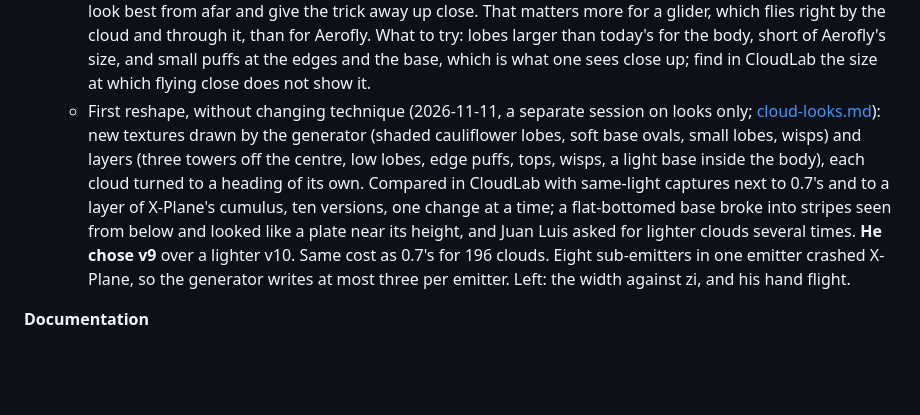
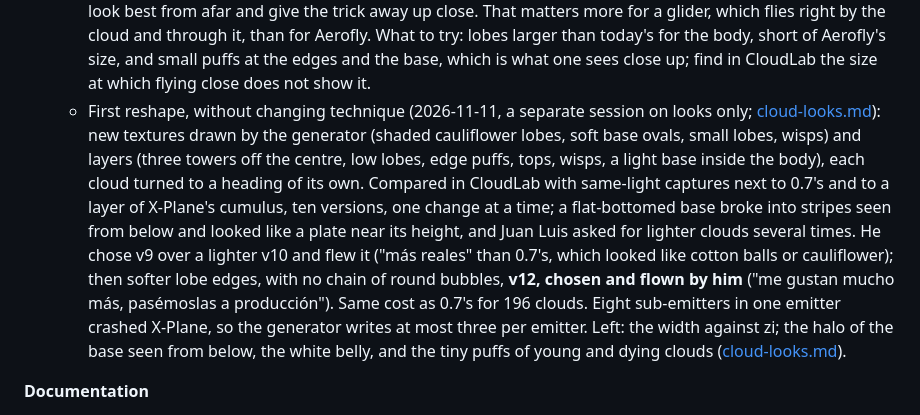
Before and after one commit to jlgabriel/xp-gliding, a Markdown page: notes/SPEC.md, the part around the change. Drawn GitHub-style; blank space fills up the shorter version.

```diff
--- a/notes/SPEC.md
+++ b/notes/SPEC.md
@@ -677,7 +677,7 @@ Not now: a flight summary on landing (Juan Luis has other plans there); the look
   - Other ways to draw them (proposed to Juan Luis by ChatGPT, reviewed 2026-11-10, nothing decided): crossed semi-transparent textured planes in an OBJ8, or a mix by distance (one billboard far, crossed planes in between, our particles close). Aerofly FS4's clouds turn as you approach, so they are camera-facing billboards; ours already are too (each puff is `BILLBOARD_MODE BILLBOARD`), on a smaller scale. Against the planes: X-Plane sorts overlapping transparent surfaces badly, and we already fight the draw order ([phase4.md](phase4.md#the-order-clouds-are-drawn-in)); a plane seen edge-on is a line, which shows when flying through; and a fixed object loses what the particles give for free, birth and decay over time and drift with the wind (`DRAG` 1). Switching between kinds by distance without a visible jump is harder than drawing any of them. Order to try: first reshape the particles toward X-Plane's cumulus (flatter base, defined towers, uneven outline, puffs of several sizes); crossed planes only if that falls short, compared in CloudLab with same-light captures.
   - Aerofly FS4's cumulus, from five captures by Juan Luis (2026-11-10, flying at about 3,400 ft near Frankfurt-Hahn, all from the side or below, none from above): every cloud, large or small, ends at one flat base; few large cauliflower lobes of different sizes, each with its own detail and grey shading where one lobe hides another; white tops turning blue-grey at the bottom; torn edges with loose wisps instead of a firm outline; from below a smooth, even, darker grey belly with a lighter, soft rim; sizes from small scraps to large clouds in one sky; and far clouds paler and bluer in the haze. They look like a few large sprites per cloud with near-photographic textures, which fits their turning as you approach; stills cannot confirm it. What it suggests for our particles, without changing technique: a layer of wide, flattened grey puffs at the base; puffs of several sizes, some very large; new texture cells we draw ourselves (shaded lobes, wisps for the edges; nothing taken from Aerofly); and darker toward the bottom and centre than at the upper edges.
   - Close up and moving (Juan Luis, same evening, in Aerofly FS4): the layers of a cloud move separately, the same effect as the lobes turning, so they are clearly not volumetric. Each lobe is a flat image at its own depth, and the near ones shift more than the far ones. Ours do the same, since each puff is a billboard at its own place, but their small size hides it, at the cost of a cloud that looks even and plain. Large, few lobes look best from afar and give the trick away up close. That matters more for a glider, which flies right by the cloud and through it, than for Aerofly. What to try: lobes larger than today's for the body, short of Aerofly's size, and small puffs at the edges and the base, which is what one sees close up; find in CloudLab the size at which flying close does not show it.
-  - First reshape, without changing technique (2026-11-11, a separate session on looks only; [cloud-looks.md](cloud-looks.md)): new textures drawn by the generator (shaded cauliflower lobes, soft base ovals, small lobes, wisps) and layers (three towers off the centre, low lobes, edge puffs, tops, wisps, a light base inside the body), each cloud turned to a heading of its own. Compared in CloudLab with same-light captures next to 0.7's and to a layer of X-Plane's cumulus, ten versions, one change at a time; a flat-bottomed base broke into stripes seen from below and looked like a plate near its height, and Juan Luis asked for lighter clouds several times. **He chose v9** over a lighter v10. Same cost as 0.7's for 196 clouds. Eight sub-emitters in one emitter crashed X-Plane, so the generator writes at most three per emitter. Left: the width against zi, and his hand flight.
+  - First reshape, without changing technique (2026-11-11, a separate session on looks only; [cloud-looks.md](cloud-looks.md)): new textures drawn by the generator (shaded cauliflower lobes, soft base ovals, small lobes, wisps) and layers (three towers off the centre, low lobes, edge puffs, tops, wisps, a light base inside the body), each cloud turned to a heading of its own. Compared in CloudLab with same-light captures next to 0.7's and to a layer of X-Plane's cumulus, ten versions, one change at a time; a flat-bottomed base broke into stripes seen from below and looked like a plate near its height, and Juan Luis asked for lighter clouds several times. He chose v9 over a lighter v10 and flew it ("más reales" than 0.7's, which looked like cotton balls or cauliflower); then softer lobe edges, with no chain of round bubbles, **v12, chosen and flown by him** ("me gustan mucho más, pasémoslas a producción"). Same cost as 0.7's for 196 clouds. Eight sub-emitters in one emitter crashed X-Plane, so the generator writes at most three per emitter. Left: the width against zi; the halo of the base seen from below, the white belly, and the tiny puffs of young and dying clouds ([cloud-looks.md](cloud-looks.md)).
 
 **Documentation**
 
```
Also changed, not shown: notes/cloud-looks.md (+26 -0 lines), xp_gliding/assets/clouds/cumulus.png, 1 other file.
